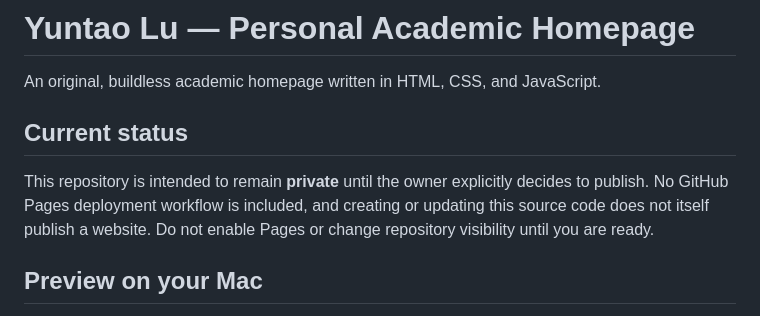
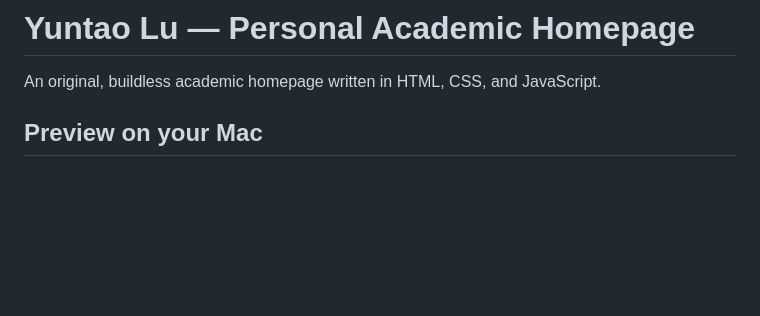
Before and after one commit to yuntao2022/yuntao2022.github.io, a Markdown page: README.md, the part around the change. GitHub-like rendering; blank space fills up the shorter version.

Commit message:
Remove current status section from README
Removed the current status section regarding repository visibility and GitHub Pages.

```diff
--- a/README.md
+++ b/README.md
@@ -1,10 +1,6 @@
 # Yuntao Lu — Personal Academic Homepage
 
 An original, buildless academic homepage written in HTML, CSS, and JavaScript.
-
-## Current status
-
-This repository is intended to remain **private** until the owner explicitly decides to publish. No GitHub Pages deployment workflow is included, and creating or updating this source code does not itself publish a website. Do not enable Pages or change repository visibility until you are ready.
 
 ## Preview on your Mac
 
```
